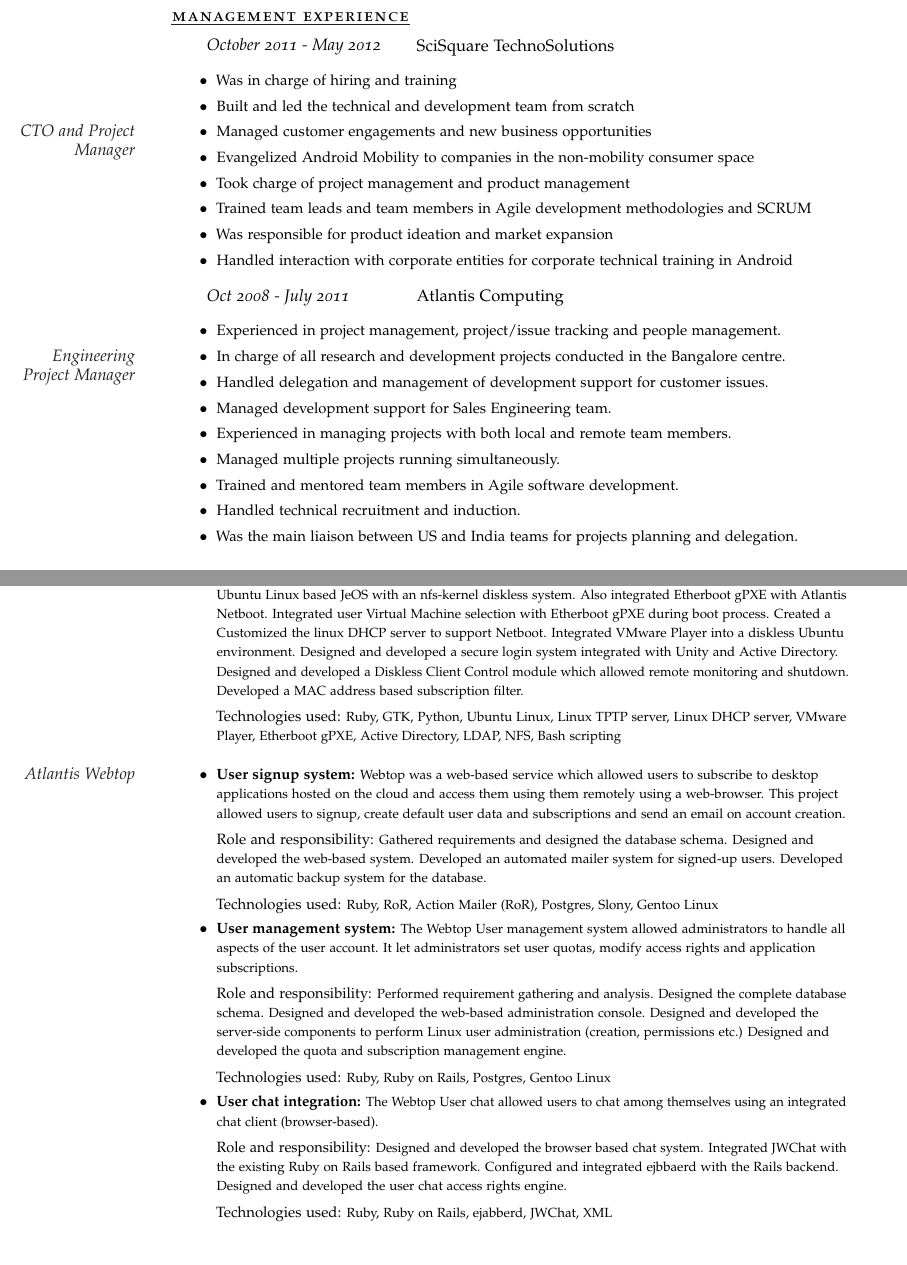
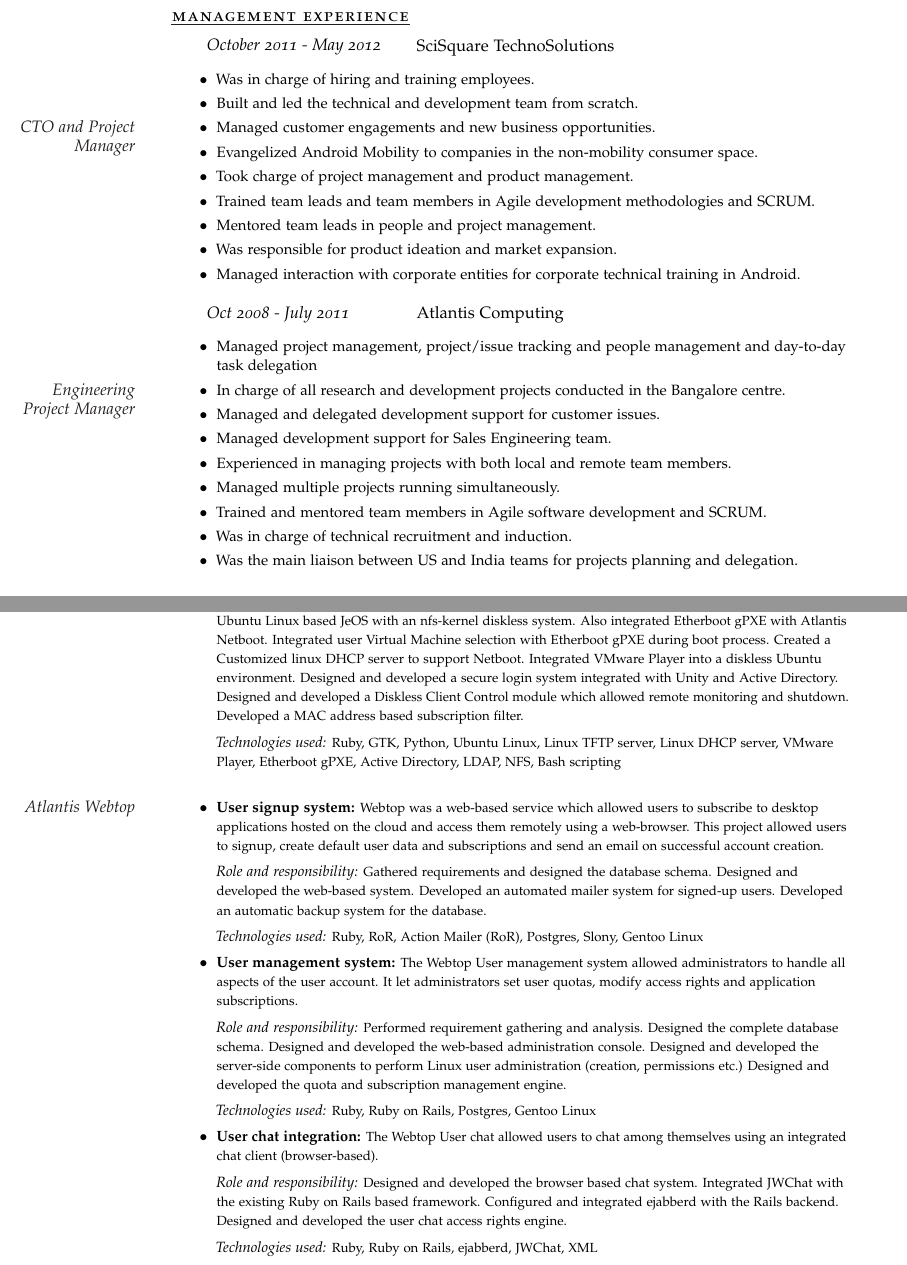
Before and after one commit to develmj/resume, a LaTeX CV (Resume.tex): two parts of pages 1 and 2 of 3, joined at a grey line, cut so that both start at the same text, the shorter picture padded with empty space. Compiled offline with pdfLaTeX.

Commit message:
Corrected typos

```diff
--- a/Resume.tex
+++ b/Resume.tex
@@ -58,44 +58,45 @@
 
 \Description{
 \begin{itemize}
-  \item[\footnotesize$\bullet$] Was in charge of hiring and training
+  \item[\footnotesize$\bullet$] Was in charge of hiring and training employees.
   \item[\footnotesize$\bullet$] Built and led the technical and
-    development team from scratch
+    development team from scratch.
   \item[\footnotesize$\bullet$] Managed customer engagements and new
-    business opportunities\MarginDate{CTO and Project Manager}
+    business opportunities\MarginDate{CTO and Project Manager}.
   \item[\footnotesize$\bullet$] Evangelized Android Mobility to
-    companies in the non-mobility consumer space
+    companies in the non-mobility consumer space.
   \item[\footnotesize$\bullet$] Took charge of project management and product
-    management
+    management.
   \item[\footnotesize$\bullet$] Trained team leads and team members in
-    Agile development methodologies and SCRUM
+    Agile development methodologies and SCRUM.
+  \item[\footnotesize$\bullet$] Mentored team leads in people and
+    project management.
   \item[\footnotesize$\bullet$] Was responsible for product ideation and
-    market expansion
-  \item[\footnotesize$\bullet$] Handled interaction with corporate
-    entities for corporate technical training in Android
+    market expansion.
+  \item[\footnotesize$\bullet$] Managed interaction with corporate
+    entities for corporate technical training in Android.
 \end{itemize}
 }
 
-\vspace{0.5em}
+\vspace{0.75em}
 
 \NewWorkExperience{\small{Oct 2008 - July 2011}}{\small{Atlantis
     Computing}}{}
 
 \Description{
 \begin{itemize}
-  \item[\footnotesize$\bullet$] Experienced in project management,
-    project/issue tracking and people management.
+  \item[\footnotesize$\bullet$] Managed project management,
+    project/issue tracking and people management and day-to-day task delegation
   \item[\footnotesize$\bullet$] In charge of all research and\MarginDate{Engineering Project Manager}
     development projects conducted in the Bangalore centre.
-  \item[\footnotesize$\bullet$] Handled delegation and management of
-    development support for customer issues.
+  \item[\footnotesize$\bullet$] Managed and delegated development support for customer issues.
   \item[\footnotesize$\bullet$] Managed development support for Sales
     Engineering team.
   \item[\footnotesize$\bullet$] Experienced in managing projects with both local and remote team members.
   \item[\footnotesize$\bullet$] Managed multiple projects running simultaneously.
   \item[\footnotesize$\bullet$] Trained and mentored team members in
-    Agile software development.
-  \item[\footnotesize$\bullet$] Handled technical recruitment and induction.
+    Agile software development and SCRUM.
+  \item[\footnotesize$\bullet$] Was in charge of technical recruitment and induction.
   \item[\footnotesize$\bullet$] Was the main liaison between US and India teams for projects planning and delegation.
 
 \end{itemize}
@@ -185,49 +187,49 @@
   devices. Designed and developed a secure login into the Netboot JeOS
   integrated to use Unity credentials.}\\
   \vspace{0.5em}
-Technologies used: {\scriptsize Python, GTK, Linux DHCP server, Knoppix Linux, Qemu,
+  \textsl{Technologies used:} {\scriptsize Python, GTK, Linux DHCP server, Knoppix Linux, Qemu,
     Bash scripting}
-\item[\footnotesize$\bullet$] \textbf{Netboot V2.0:}{\scriptsize Atlantis Netboot v2.0 involved an enhanced JeOS. This JeOS
+\item[\footnotesize$\bullet$] \textbf{Netboot V2.0:} {\scriptsize Atlantis Netboot v2.0 involved an enhanced JeOS. This JeOS
 used Ubuntu as a base. The user could select a Windows based virtual
 machine image and boot into it seamlessly using VMware Player built into the
 JeOS. The project also involved working with the Etherboot gPXE team to
 integrate gPXE with the Atlantis Netboot solution.
 \\(\url{http://etherboot.org/wiki/appnotes/authmenus})}\\
   \vspace{0.5em}
-  Role and responsibility: {\scriptsize Performed requirement gathering
+  \textsl{Role and responsibility:} {\scriptsize Performed requirement gathering
   and analysis. Designed and developed an Ubuntu Linux based
   JeOS with an nfs-kernel diskless system. Also integrated Etherboot
   gPXE with Atlantis Netboot. Integrated user Virtual Machine selection with Etherboot
-  gPXE during boot process. Created a Customized the linux DHCP server
+  gPXE during boot process. Created a Customized linux DHCP server
   to support Netboot. Integrated VMware Player into a diskless Ubuntu
   environment. Designed and developed a secure login system integrated
   with Unity and Active Directory. Designed and developed a Diskless
   Client Control module which allowed remote monitoring and
   shutdown. Developed a MAC address based subscription filter.}\\
 \vspace{0.5em}
-  Technologies used: {\scriptsize Ruby, GTK, Python, Ubuntu Linux, Linux TPTP server,
+\textsl{Technologies used:} {\scriptsize Ruby, GTK, Python, Ubuntu Linux, Linux TFTP server,
   Linux DHCP server, VMware Player, Etherboot gPXE, Active Directory, LDAP,
   NFS, Bash scripting}
 \end{itemize}
 }
 
-\vspace{0.5em}
+\vspace{0.75em}
 
 \Description{
 \begin{itemize}
 \item[\footnotesize$\bullet$] \textbf{User signup system: }{\scriptsize Webtop was a web-based service which \MarginDate{Atlantis Webtop}allowed users to
-    subscribe to desktop applications hosted on the cloud and access them using
+    subscribe to desktop applications hosted on the cloud and access
     them remotely using a web-browser. This project allowed users to signup,
-    create default user data and subscriptions and send an email on account
-    creation.}\\
+    create default user data and subscriptions and send an email on
+    successful account creation.}\\
   \vspace{0.5em}
-    Role and responsibility: {\scriptsize Gathered requirements and
+    \textsl{Role and responsibility:} {\scriptsize Gathered requirements and
       designed the database schema. Designed and developed the
       web-based system. Developed an automated mailer system for
       signed-up users. Developed an automatic backup system for the
       database.}\\
 \vspace{0.5em}
-    Technologies used: {\scriptsize Ruby, RoR, Action Mailer (RoR), Postgres, Slony,
+\textsl{Technologies used:} {\scriptsize Ruby, RoR, Action Mailer (RoR), Postgres, Slony,
 Gentoo Linux}
   \item[\footnotesize$\bullet$] \textbf{User management system:
   }{\scriptsize The Webtop User management system allowed
@@ -235,50 +237,53 @@
 set user quotas, modify access rights and application
 subscriptions.}\\
     \vspace{0.5em}
-    Role and responsibility: {\scriptsize Performed requirement gathering
+    \textsl{Role and responsibility:} {\scriptsize Performed requirement gathering
       and analysis. Designed the complete database schema. Designed and
       developed the web-based administration console. Designed and
       developed the server-side components to perform Linux user
       administration (creation, permissions etc.) Designed and developed
       the quota and subscription management engine.}\\
     \vspace{0.5em}
-    Technologies used: {\scriptsize Ruby, Ruby on Rails, Postgres, Gentoo Linux}
+    \textsl{Technologies used:} {\scriptsize Ruby, Ruby on Rails, Postgres, Gentoo Linux}
   \item[\footnotesize$\bullet$] \textbf{User chat integration:
   }{\scriptsize The Webtop User chat allowed users to chat among
     themselves using an integrated chat client (browser-based).}\\
     \vspace{0.5em}
-    Role and responsibility: {\scriptsize Designed and developed the
+    \textsl{Role and responsibility:} {\scriptsize Designed and developed the
       browser based chat system. Integrated JWChat with the existing
       Ruby on Rails based framework. Configured and integrated
-      ejbbaerd with the Rails backend. Designed and developed the user
+      ejabberd with the Rails backend. Designed and developed the user
       chat access rights engine.}\\
     \vspace{0.5em}
-    Technologies used: {\scriptsize Ruby, Ruby on Rails, ejabberd, JWChat, XML}
+    \textsl{Technologies used:} {\scriptsize Ruby, Ruby on Rails,
+      ejabberd, JWChat, XML}
+\newpage
   \item[\footnotesize$\bullet$] \textbf{User monitoring: }{\scriptsize The user monitoring module was used to determine
     Webtop usage statistics. The project involved monitoring subscription usage,
     geographical access, report and trend generation.}\\
 
 \vspace{0.5em}
-    Role and responsibility: {\scriptsize Performed requirement
+    \textsl{Role and responsibility:} {\scriptsize Performed requirement
       analysis and database schema design. Designed and developed the
       user logging subsystem. Developed the user access to geolocation
       mapping engine. Designed and developed the trend determination
       engine. Developed the tools for report generation.}\\
 
 \vspace{0.5em}
-    Technologies used: {\scriptsize Ruby, Ruby on Rails, Awk, Postgres, Gentoo Linux}
-  \item[\footnotesize$\bullet$] \textbf{Google gadget: }{\scriptsize The Webtop Google gadget was a full-featured Webtop
-    access console re-written and miniaturized to work within a google gadget.
+    \textsl{Technologies used:} {\scriptsize Ruby, Ruby on Rails, Awk, Postgres, Gentoo Linux}
+  \item[\footnotesize$\bullet$] \textbf{Google Gadget: }{\scriptsize The Webtop Google Gadget was a full-featured Webtop
+    access console re-written and miniaturized to work within a Google Gadget.
     This allowed users to integrate their Webtop account into their Google home
     page.}\\
-    Role and responsibility: {\scriptsize Gathered and analyzed
+    \vspace{0.5em}
+    \textsl{Role and responsibility:} {\scriptsize Gathered and analyzed
       requirements. Designed and developed a miniaturized Webtop
-      UI. Designed and developed the Webtop Google Gadget. Developmed
+      UI. Designed and developed the Webtop Google Gadget. Developed
       the Rails backend to support the Google Gadget. Integrated
       Webtop Application Streaming with Google Gadget. Developed a
       secure login system through Google Gadget.}\\
     \vspace{0.5em}
-    Technologies used: {\scriptsize Ruby, Ruby on Rails, XML, NX, Gentoo Linux,
+    \textsl{Technologies used:} {\scriptsize Ruby, Ruby on Rails, XML, NX, Gentoo Linux,
     Nginx}
 \end{itemize}
 }
```
Also changed, not shown: MrityunjayRaviIyer.pdf, Resume.pdf, Resume.tex (29 more changed lines). Lines whose indentation alone changed are shown as unchanged.
